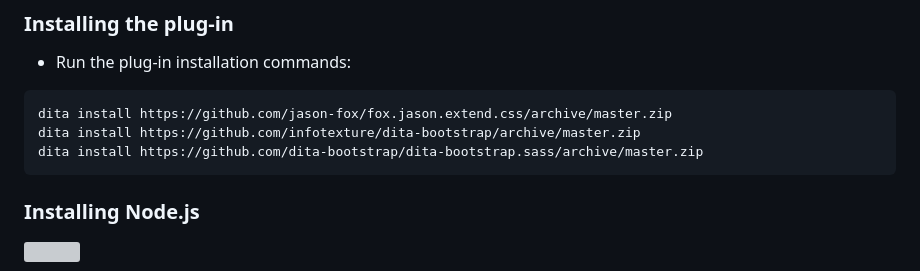
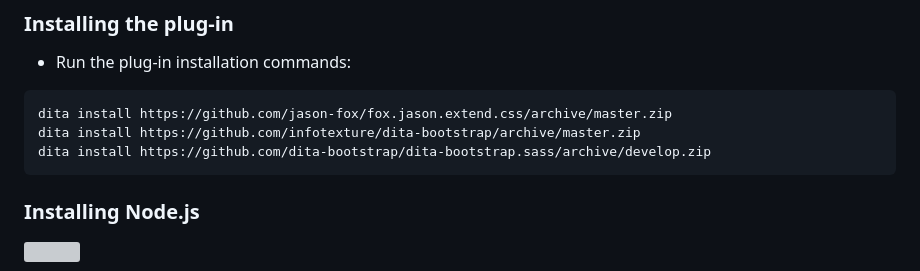
Before and after one commit to infotexture/dita-bootstrap.sass, a Markdown page: README.md, the part around the change. GitHub-like rendering; grey boxes are pictures that could not be loaded.

Commit message:
Update DITA Bootstrap SASS installation link

````diff
--- a/README.md
+++ b/README.md
@@ -41,7 +41,7 @@ See the [DITA-OT documentation](https://www.dita-ot.org/4.0/topics/installing-cl
 ```console
 dita install https://github.com/jason-fox/fox.jason.extend.css/archive/master.zip
 dita install https://github.com/infotexture/dita-bootstrap/archive/master.zip
-dita install https://github.com/dita-bootstrap/dita-bootstrap.sass/archive/master.zip
+dita install https://github.com/dita-bootstrap/dita-bootstrap.sass/archive/develop.zip
 ```
 
 ### Installing Node.js
````
